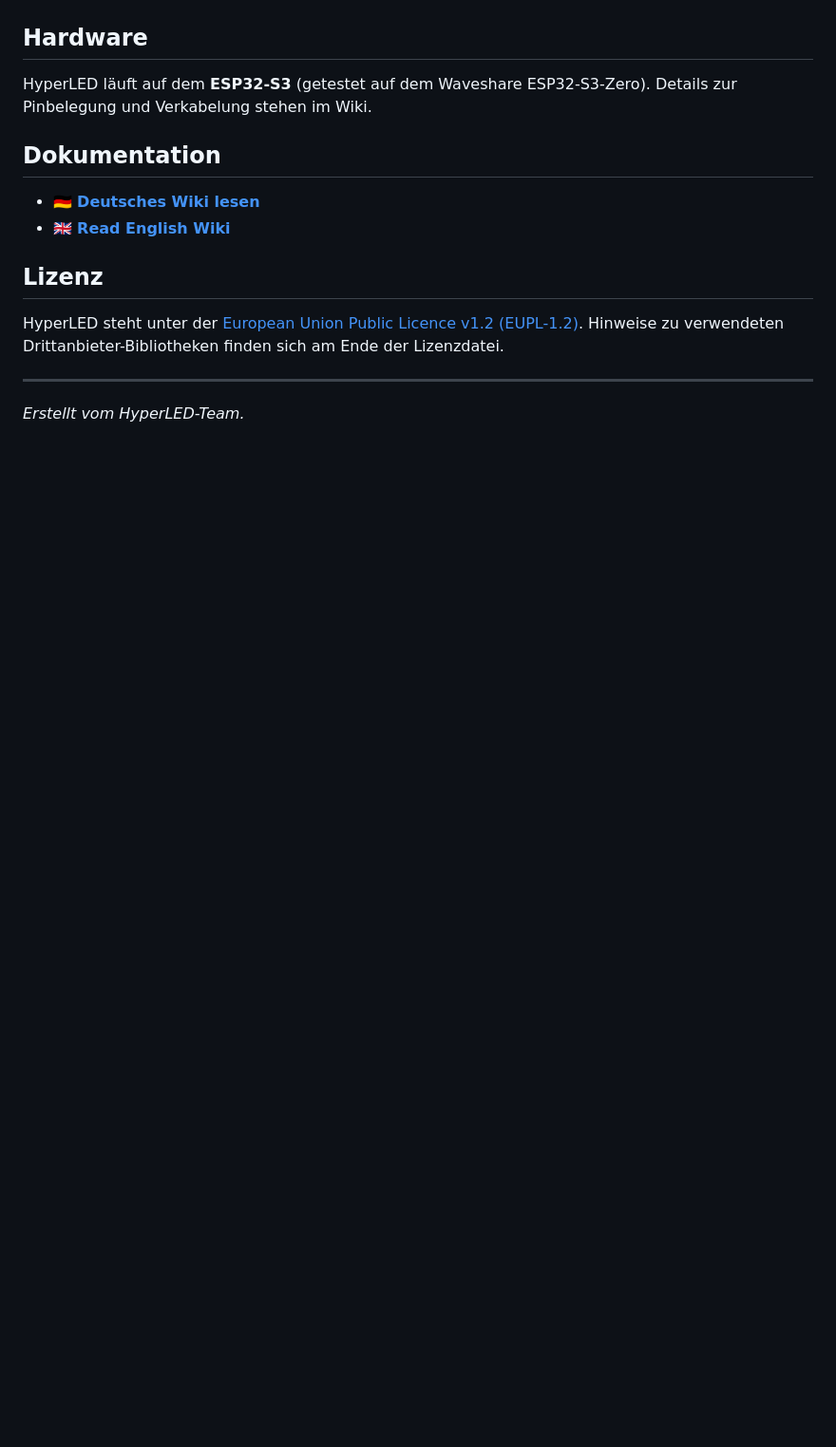
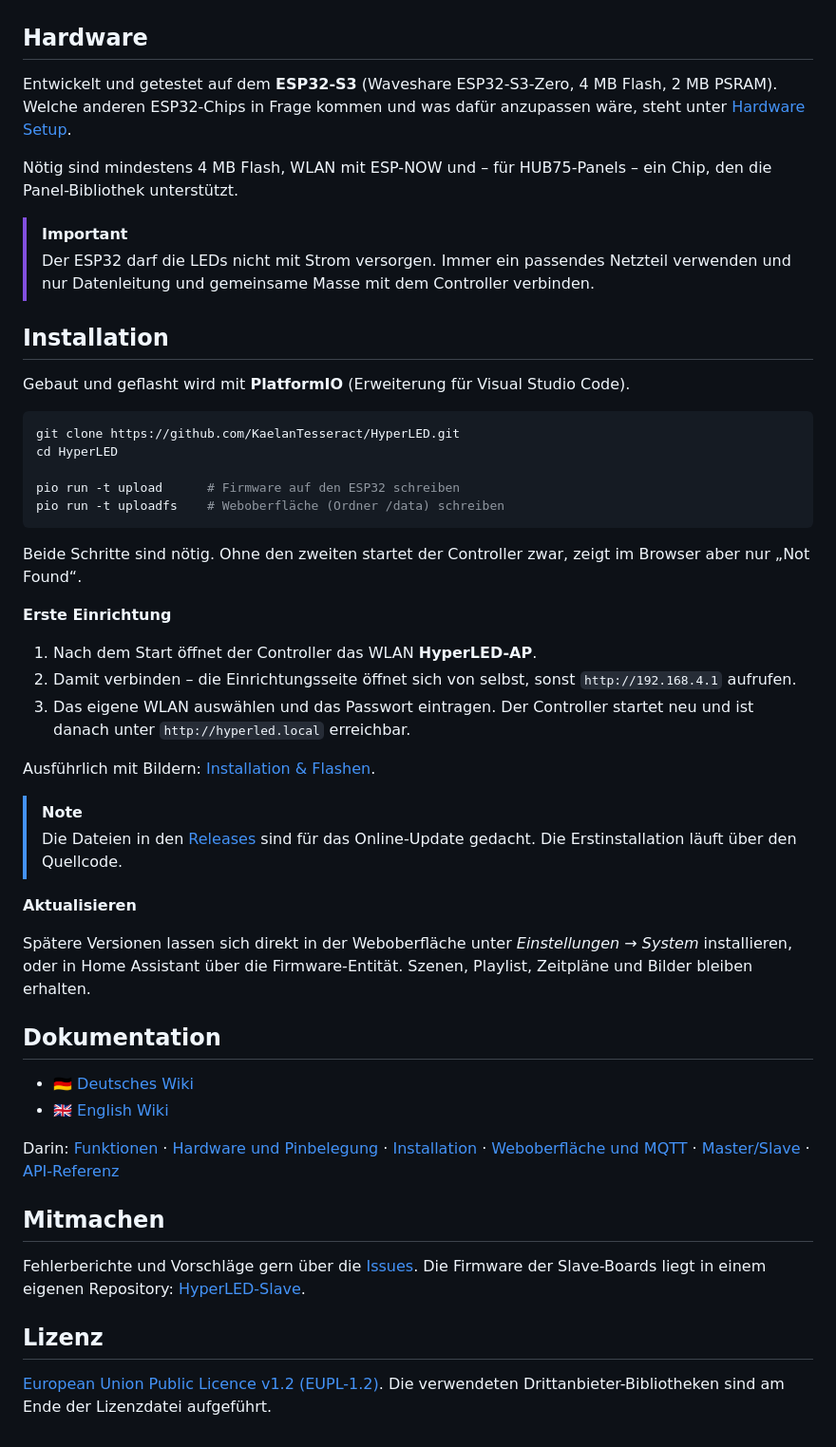
Before and after one commit to KaelanTesseract/HyperLED, a Markdown page: README.md, the part around one of its changes. Shown at 95% size. Rendered like a GitHub page; blank space fills up the shorter version.

````diff
--- a/README.md
+++ b/README.md
@@ -40,16 +58,52 @@ Im Zentrum steht eine moderne, für Mobilgeräte optimierte Web-Oberfläche im G
 
 ## Hardware
 
-HyperLED läuft auf dem **ESP32-S3** (getestet auf dem Waveshare ESP32-S3-Zero). Details zur Pinbelegung und Verkabelung stehen im Wiki.
+Entwickelt und getestet auf dem **ESP32-S3** (Waveshare ESP32-S3-Zero, 4 MB Flash, 2 MB PSRAM). Welche anderen ESP32-Chips in Frage kommen und was dafür anzupassen wäre, steht unter [Hardware Setup](docs/de/03_Hardware_Setup.md).
+
+Nötig sind mindestens 4 MB Flash, WLAN mit ESP-NOW und – für HUB75-Panels – ein Chip, den die Panel-Bibliothek unterstützt.
+
+> [!IMPORTANT]
+> Der ESP32 darf die LEDs nicht mit Strom versorgen. Immer ein passendes Netzteil verwenden und nur Datenleitung und gemeinsame Masse mit dem Controller verbinden.
+
+## Installation
+
+Gebaut und geflasht wird mit **PlatformIO** (Erweiterung für Visual Studio Code).
+
+```bash
+git clone https://github.com/KaelanTesseract/HyperLED.git
+cd HyperLED
+
+pio run -t upload      # Firmware auf den ESP32 schreiben
+pio run -t uploadfs    # Weboberfläche (Ordner /data) schreiben
+```
+
+Beide Schritte sind nötig. Ohne den zweiten startet der Controller zwar, zeigt im Browser aber nur „Not Found“.
+
+**Erste Einrichtung**
+1. Nach dem Start öffnet der Controller das WLAN **HyperLED-AP**.
+2. Damit verbinden – die Einrichtungsseite öffnet sich von selbst, sonst `http://192.168.4.1` aufrufen.
+3. Das eigene WLAN auswählen und das Passwort eintragen. Der Controller startet neu und ist danach unter `http://hyperled.local` erreichbar.
+
+Ausführlich mit Bildern: [Installation & Flashen](docs/de/04_Installation_Flash.md).
+
+> [!NOTE]
+> Die Dateien in den [Releases](https://github.com/KaelanTesseract/HyperLED/releases) sind für das Online-Update gedacht. Die Erstinstallation läuft über den Quellcode.
+
+**Aktualisieren**
+
+Spätere Versionen lassen sich direkt in der Weboberfläche unter *Einstellungen → System* installieren, oder in Home Assistant über die Firmware-Entität. Szenen, Playlist, Zeitpläne und Bilder bleiben erhalten.
 
 ## Dokumentation
 
-- 🇩🇪 [**Deutsches Wiki lesen**](docs/de/01_Home.md)
-- 🇬🇧 [**Read English Wiki**](docs/en/01_Home.md)
+- 🇩🇪 [Deutsches Wiki](docs/de/01_Home.md)
+- 🇬🇧 [English Wiki](docs/en/01_Home.md)
+
+Darin: [Funktionen](docs/de/02_Features.md) · [Hardware und Pinbelegung](docs/de/03_Hardware_Setup.md) · [Installation](docs/de/04_Installation_Flash.md) · [Weboberfläche und MQTT](docs/de/05_Web_Interface.md) · [Master/Slave](docs/de/07_Master_Slave_Architektur.md) · [API-Referenz](docs/de/08_API_Referenz.md)
+
+## Mitmachen
+
+Fehlerberichte und Vorschläge gern über die [Issues](https://github.com/KaelanTesseract/HyperLED/issues). Die Firmware der Slave-Boards liegt in einem eigenen Repository: [HyperLED-Slave](https://github.com/KaelanTesseract/HyperLED-Slave).
 
 ## Lizenz
 
-HyperLED steht unter der [European Union Public Licence v1.2 (EUPL-1.2)](LICENSE). Hinweise zu verwendeten Drittanbieter-Bibliotheken finden sich am Ende der Lizenzdatei.
-
----
-*Erstellt vom HyperLED-Team.*
+[European Union Public Licence v1.2 (EUPL-1.2)](LICENSE). Die verwendeten Drittanbieter-Bibliotheken sind am Ende der Lizenzdatei aufgeführt.
````
Also changed, not shown: other parts of README.md (+45 -27 lines).
